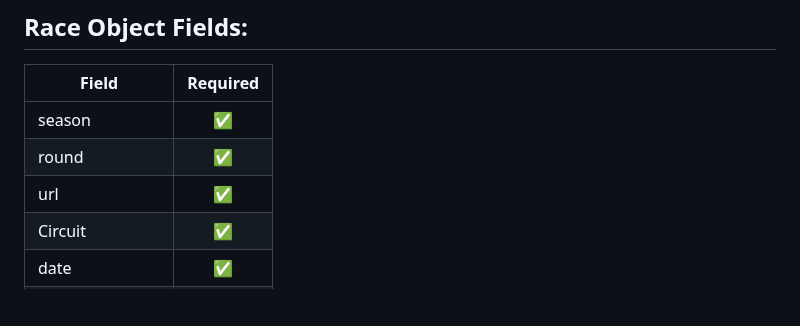
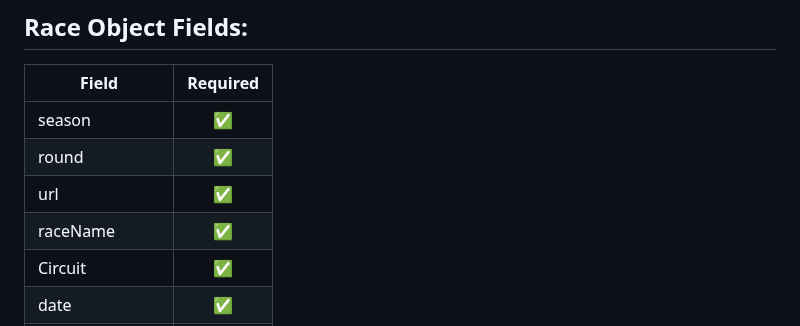
Before and after one commit to jolpica/jolpica-f1, a Markdown page: docs/races.md, the part around the change. Drawn GitHub-style; blank space fills up the shorter version.

Commit message:
Added race name

```diff
--- a/docs/races.md
+++ b/docs/races.md
@@ -84,6 +84,7 @@ Gets list of races
 |season| ✅ |
 |round|✅|
 |url|✅|
+|raceName|✅|
 |Circuit|✅|
 |date|✅|
 |time|❌|
```
